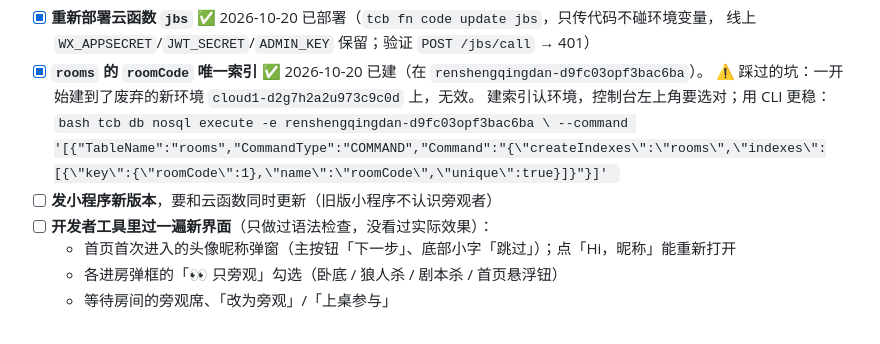
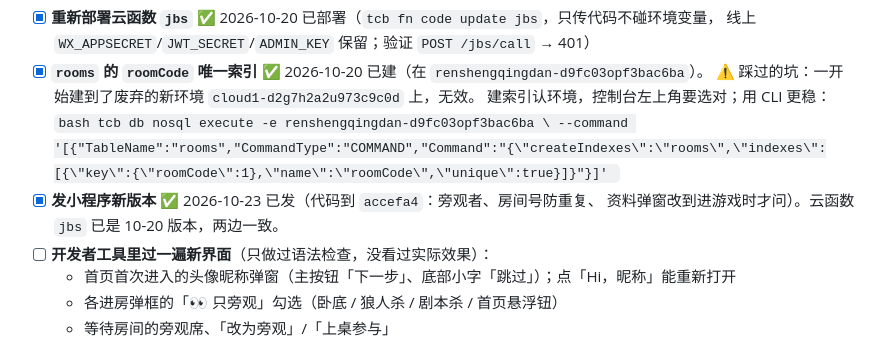
Before and after one commit to sunandsong/wxjubensha, a Markdown page: docs/开发进度与交接.md, the part around the change. Drawn GitHub-style.

Commit message:
上线待办：小程序新版本已发
Co-Authored-By: Claude Opus 5 (1M context) <noreply@anthropic.com>

````diff
--- a/docs/开发进度与交接.md
+++ b/docs/开发进度与交接.md
@@ -18,7 +18,8 @@
       tcb db nosql execute -e renshengqingdan-d9fc03opf3bac6ba \
         --command '[{"TableName":"rooms","CommandType":"COMMAND","Command":"{\"createIndexes\":\"rooms\",\"indexes\":[{\"key\":{\"roomCode\":1},\"name\":\"roomCode\",\"unique\":true}]}"}]'
       ```
-- [ ] **发小程序新版本**，要和云函数同时更新（旧版小程序不认识旁观者）
+- [x] **发小程序新版本** ✅ 2026-10-23 已发（代码到 `accefa4`：旁观者、房间号防重复、
+      资料弹窗改到进游戏时才问）。云函数 `jbs` 已是 10-20 版本，两边一致。
 - [ ] **开发者工具里过一遍新界面**（只做过语法检查，没看过实际效果）：
   - 首页首次进入的头像昵称弹窗（主按钮「下一步」、底部小字「跳过」）；点「Hi，昵称」能重新打开
   - 各进房弹框的「👀 只旁观」勾选（卧底 / 狼人杀 / 剧本杀 / 首页悬浮钮）
````
